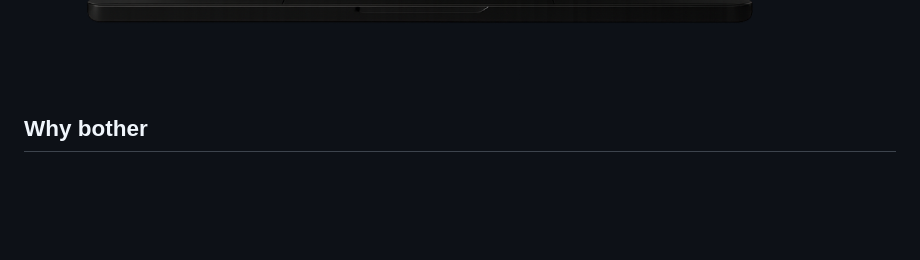
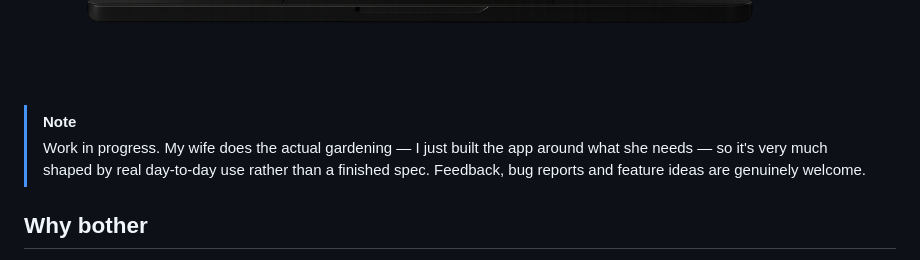
Before and after one commit to Growarr/Growarr, a Markdown page: README.md, the part around the change. Drawn GitHub-style; blank space fills up the shorter version.

Commit message:
Add a work-in-progress note to the README
Growarr is built around what my wife actually needs for the garden,
not a fixed spec - worth saying up front, and an invitation for
feedback/bug reports/ideas.

```diff
--- a/README.md
+++ b/README.md
@@ -24,6 +24,12 @@ phone before a cold snap hits.
 <p align="center">
   <img src="docs/screenshot-demo.png" width="100%" alt="Growarr dashboard on desktop and mobile: garden map, weather, notifications and sensor history">
 </p>
+
+> [!NOTE]
+> Work in progress. My wife does the actual gardening — I just built the
+> app around what she needs — so it's very much shaped by real day-to-day
+> use rather than a finished spec. Feedback, bug reports and feature ideas
+> are genuinely welcome.
 
 ## Why bother
 
```
